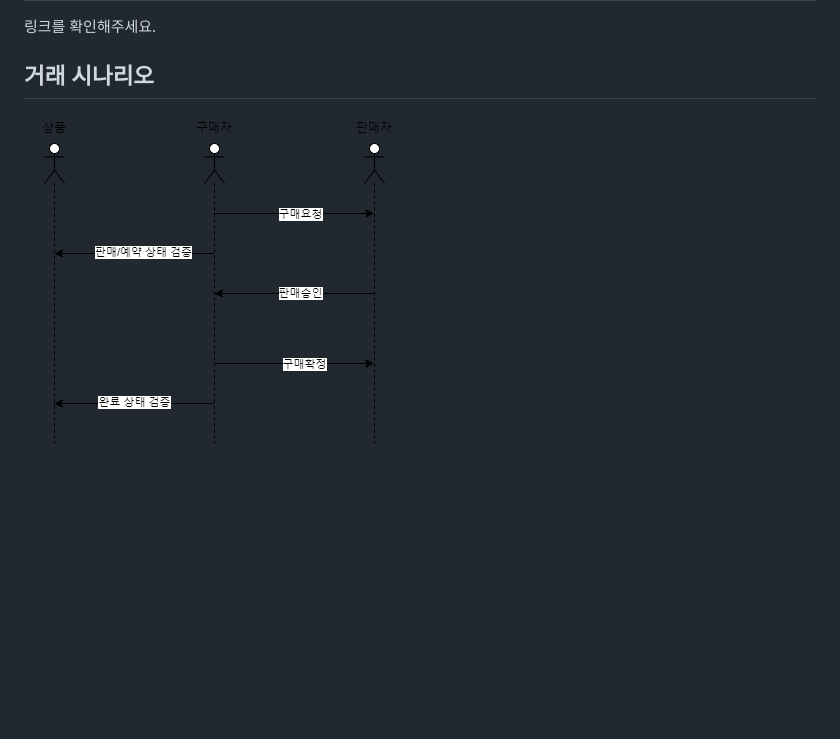
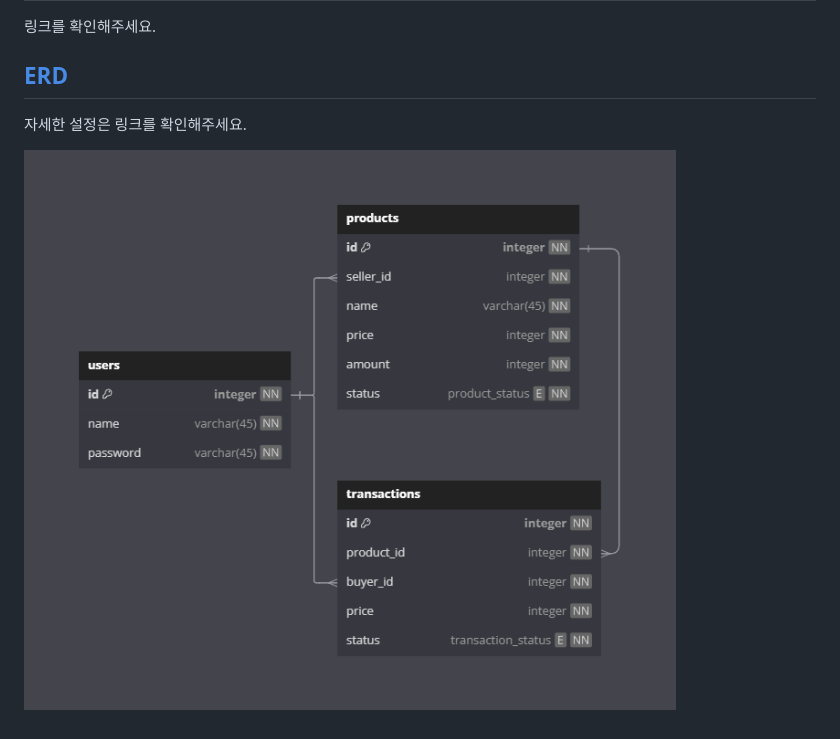
Before and after one commit to kst6294/wanted-preonboarding-challenge-backend-20, a Markdown page: README.md, the part around one of its changes. Drawn GitHub-style; pictures changed too: assets/pre-task.png (added); blank space fills up the shorter version.

```diff
--- a/README.md
+++ b/README.md
@@ -10,6 +14,8 @@
 
 링크를 확인해주세요.
 
-## 거래 시나리오
+## [ERD](https://dbdocs.io/kimdev0206/pre-task?view=relationships)
 
-![](./assets//image.drawio.png)
+자세한 설정은 링크를 확인해주세요.
+
+![](./assets//pre-task.png)
```
Also changed, not shown: other parts of README.md (+6 -2 lines), 11 other files.
